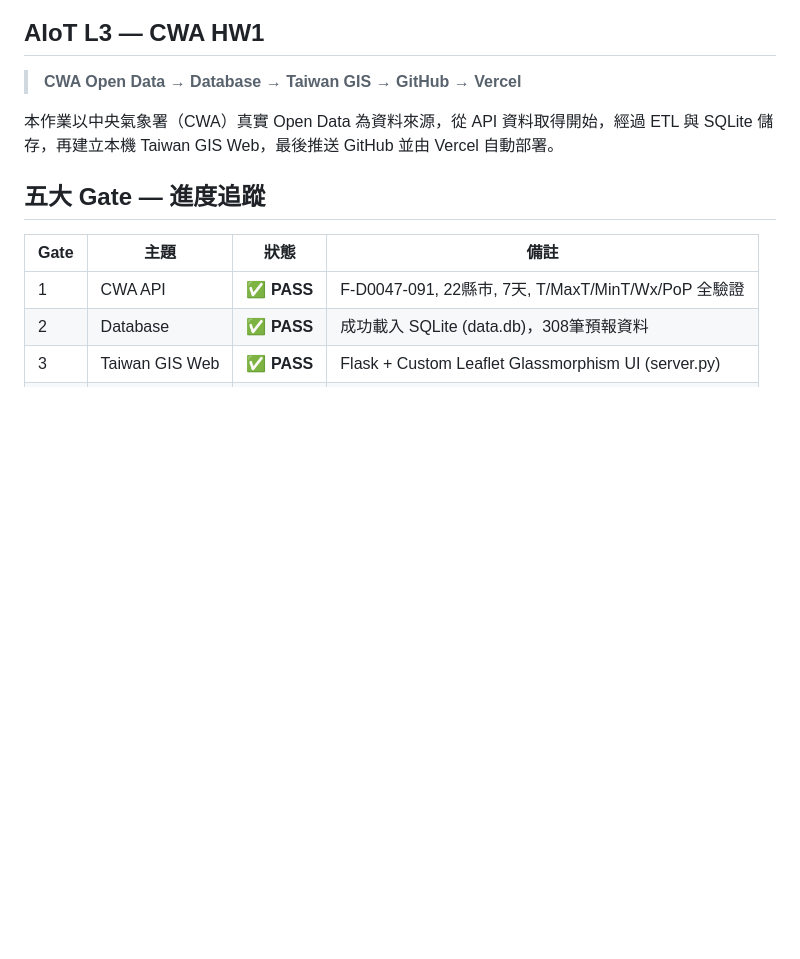
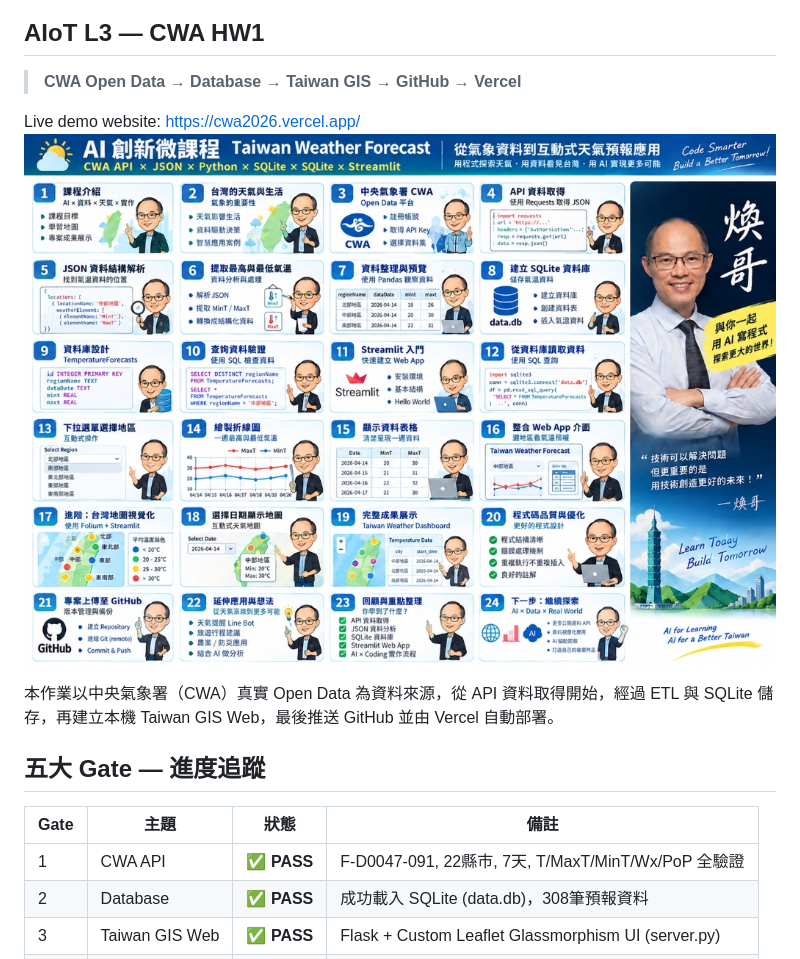
Before and after one commit to huanchen1107/AIoT_L3_CWA_HW1, a Markdown page: README.md, the part around the change. Rendered like a GitHub page; pictures changed too: docs/demo.png (added); blank space fills up the shorter version.

Commit message:
Update README with Live Demo URL and Snapshot

```diff
--- a/README.md
+++ b/README.md
@@ -2,6 +2,9 @@
 ## AIoT L3 — CWA HW1
 
 > **CWA Open Data → Database → Taiwan GIS → GitHub → Vercel**
+
+Live demo website: https://cwa2026.vercel.app/
+![Live Demo Snapshot](docs/demo.png)
 
 本作業以中央氣象署（CWA）真實 Open Data 為資料來源，從 API 資料取得開始，經過 ETL 與 SQLite 儲存，再建立本機 Taiwan GIS Web，最後推送 GitHub 並由 Vercel 自動部署。
 
```
